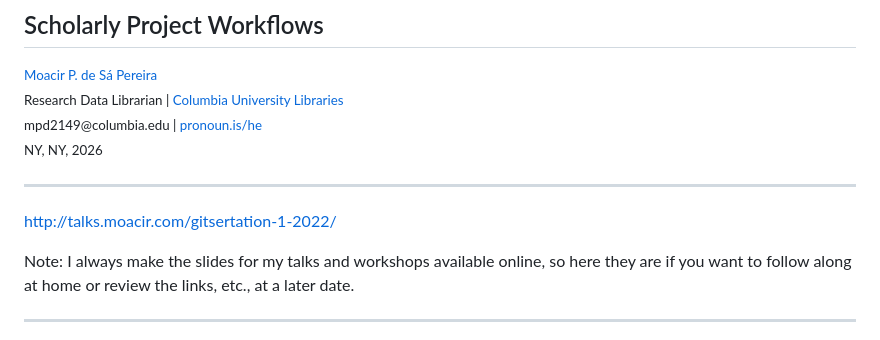
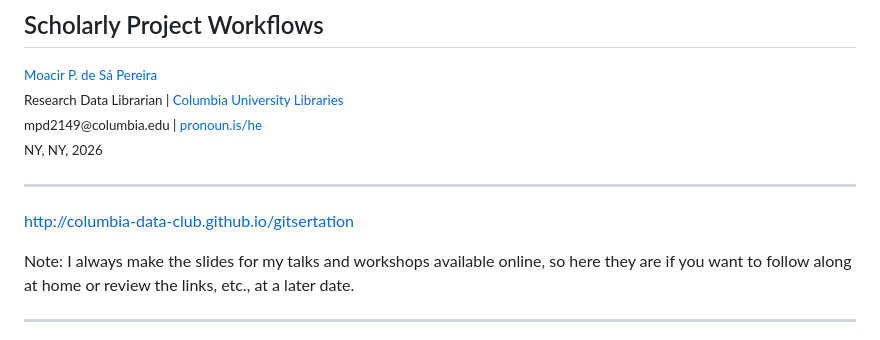
Before and after one commit to columbia-data-club/gitsertation, a Markdown page: index.md, the part around the change. Drawn GitHub-style.

Commit message:
feat: Fix link.

```diff
--- a/index.md
+++ b/index.md
@@ -11,7 +11,7 @@ NY, NY, 2026
 
 ---
 
-http://talks.moacir.com/gitsertation-1-2022/
+http://columbia-data-club.github.io/gitsertation
 
 Note: I always make the slides for my talks and workshops available online, so
 here they are if you want to follow along at home or review the links, etc.,
```
